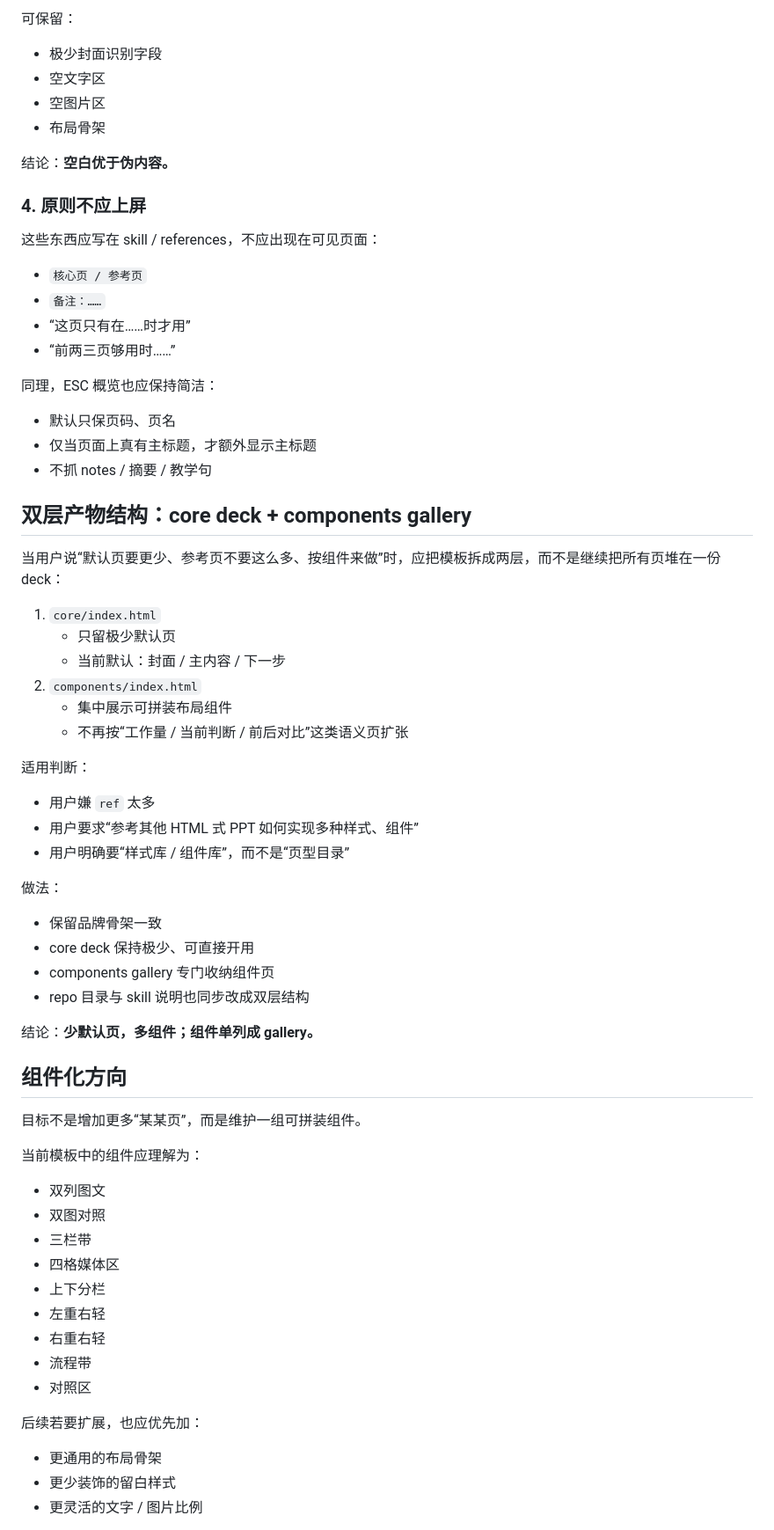
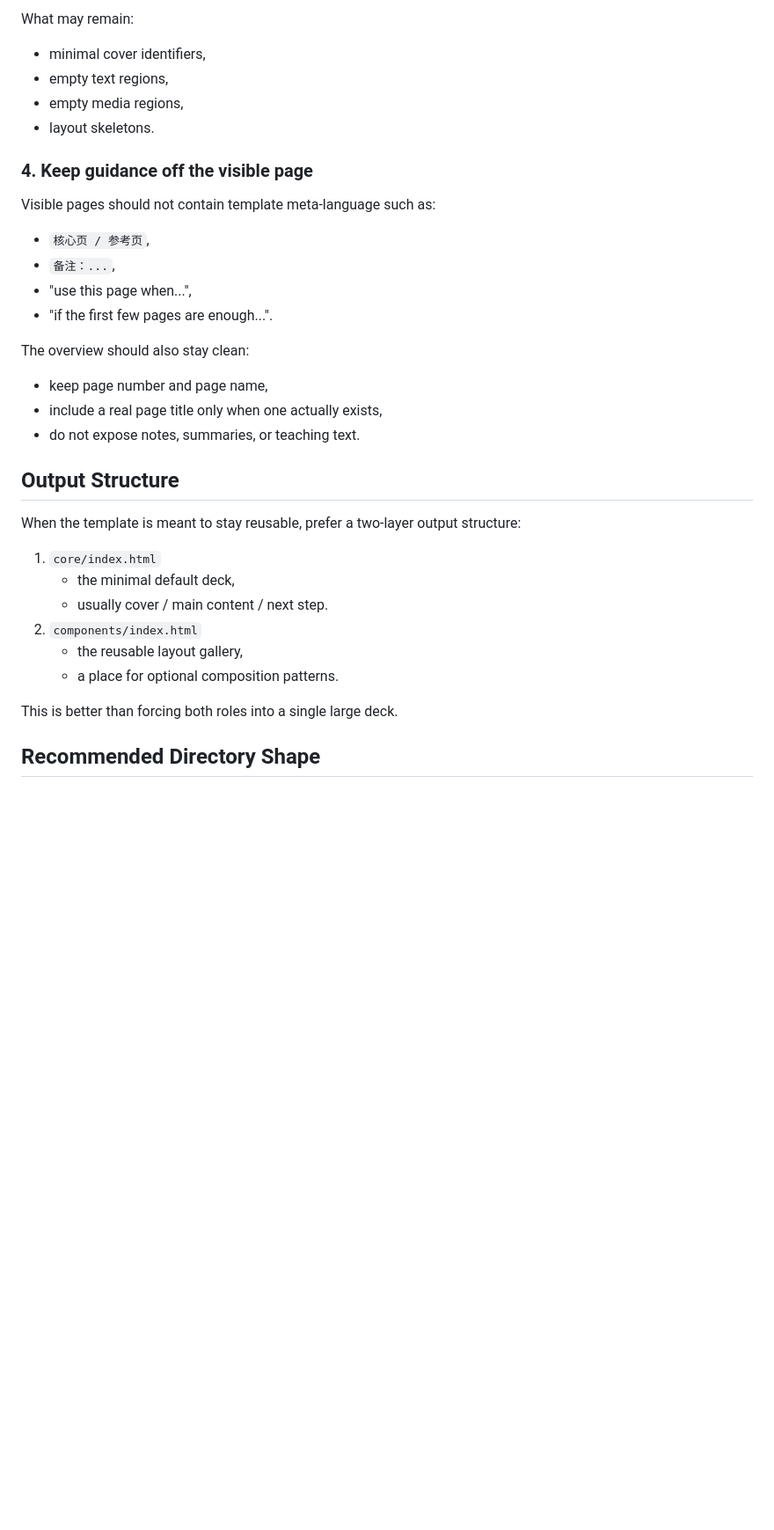
Before and after one commit to L1uYun/xiaolab-group-meeting-skill, a Markdown page: skill/SKILL.md, the part around one of its changes. Shown at 88% size. GitHub-like rendering; blank space fills up the shorter version.

```diff
--- a/skill/SKILL.md
+++ b/skill/SKILL.md
@@ -64,73 +74,35 @@ HTML deck 本体不应预置：
 
-可保留：
+What may remain:
+- minimal cover identifiers,
+- empty text regions,
+- empty media regions,
+- layout skeletons.
 
-- 极少封面识别字段
-- 空文字区
-- 空图片区
-- 布局骨架
+### 4. Keep guidance off the visible page
 
-结论：**空白优于伪内容。**
+Visible pages should not contain template meta-language such as:
+- `核心页 / 参考页`,
+- `备注：...`,
+- "use this page when...",
+- "if the first few pages are enough...".
 
-### 4. 原则不应上屏
+The overview should also stay clean:
+- keep page number and page name,
+- include a real page title only when one actually exists,
+- do not expose notes, summaries, or teaching text.
 
-这些东西应写在 skill / references，不应出现在可见页面：
+## Output Structure
 
-- `核心页 / 参考页`
-- `备注：……`
-- “这页只有在……时才用”
-- “前两三页够用时……”
-
-同理，ESC 概览也应保持简洁：
-
-- 默认只保页码、页名
-- 仅当页面上真有主标题，才额外显示主标题
-- 不抓 notes / 摘要 / 教学句
-
-## 双层产物结构：core deck + components gallery
-
-当用户说“默认页要更少、参考页不要这么多、按组件来做”时，应把模板拆成两层，而不是继续把所有页堆在一份 deck：
+When the template is meant to stay reusable, prefer a two-layer output structure:
 
 1. `core/index.html`
-   - 只留极少默认页
-   - 当前默认：封面 / 主内容 / 下一步
+   - the minimal default deck,
+   - usually cover / main content / next step.
 2. `components/index.html`
-   - 集中展示可拼装布局组件
-   - 不再按“工作量 / 当前判断 / 前后对比”这类语义页扩张
+   - the reusable layout gallery,
+   - a place for optional composition patterns.
 
-适用判断：
+This is better than forcing both roles into a single large deck.
 
-- 用户嫌 `ref` 太多
-- 用户要求“参考其他 HTML 式 PPT 如何实现多种样式、组件”
-- 用户明确要“样式库 / 组件库”，而不是“页型目录”
+## Recommended Directory Shape
 
-做法：
-
-- 保留品牌骨架一致
-- core deck 保持极少、可直接开用
-- components gallery 专门收纳组件页
-- repo 目录与 skill 说明也同步改成双层结构
-
-结论：**少默认页，多组件；组件单列成 gallery。**
-
-## 组件化方向
-
-目标不是增加更多“某某页”，而是维护一组可拼装组件。
-
-当前模板中的组件应理解为：
-
-- 双列图文
-- 双图对照
-- 三栏带
-- 四格媒体区
-- 上下分栏
-- 左重右轻
-- 右重右轻
-- 流程带
-- 对照区
-
-后续若要扩展，也应优先加：
-
-- 更通用的布局骨架
-- 更少装饰的留白样式
-- 更灵活的文字 / 图片比例
-
```
Also changed, not shown: other parts of skill/SKILL.md (+113 -162 lines).
